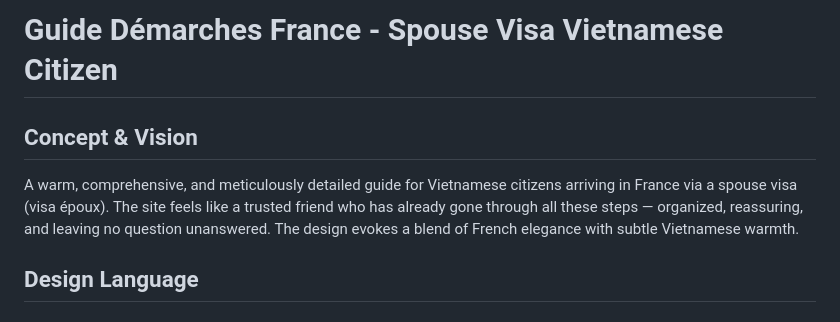
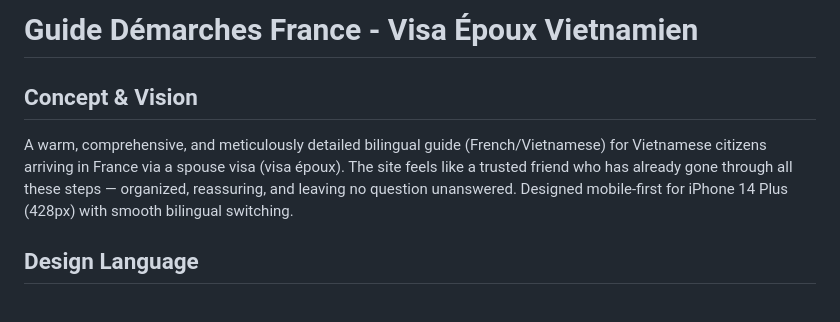
Before and after one commit to Max21b07/guide-demarches-france, a Markdown page: SPEC.md, the part around the change. GitHub-like rendering.

Commit message:
Update SPEC.md with bilingual and mobile-first details

```diff
--- a/SPEC.md
+++ b/SPEC.md
@@ -1,8 +1,8 @@
-# Guide Démarches France - Spouse Visa Vietnamese Citizen
+# Guide Démarches France - Visa Époux Vietnamien
 
 ## Concept & Vision
 
-A warm, comprehensive, and meticulously detailed guide for Vietnamese citizens arriving in France via a spouse visa (visa époux). The site feels like a trusted friend who has already gone through all these steps — organized, reassuring, and leaving no question unanswered. The design evokes a blend of French elegance with subtle Vietnamese warmth.
+A warm, comprehensive, and meticulously detailed bilingual guide (French/Vietnamese) for Vietnamese citizens arriving in France via a spouse visa (visa époux). The site feels like a trusted friend who has already gone through all these steps — organized, reassuring, and leaving no question unanswered. Designed mobile-first for iPhone 14 Plus (428px) with smooth bilingual switching.
 
 ## Design Language
 
```
